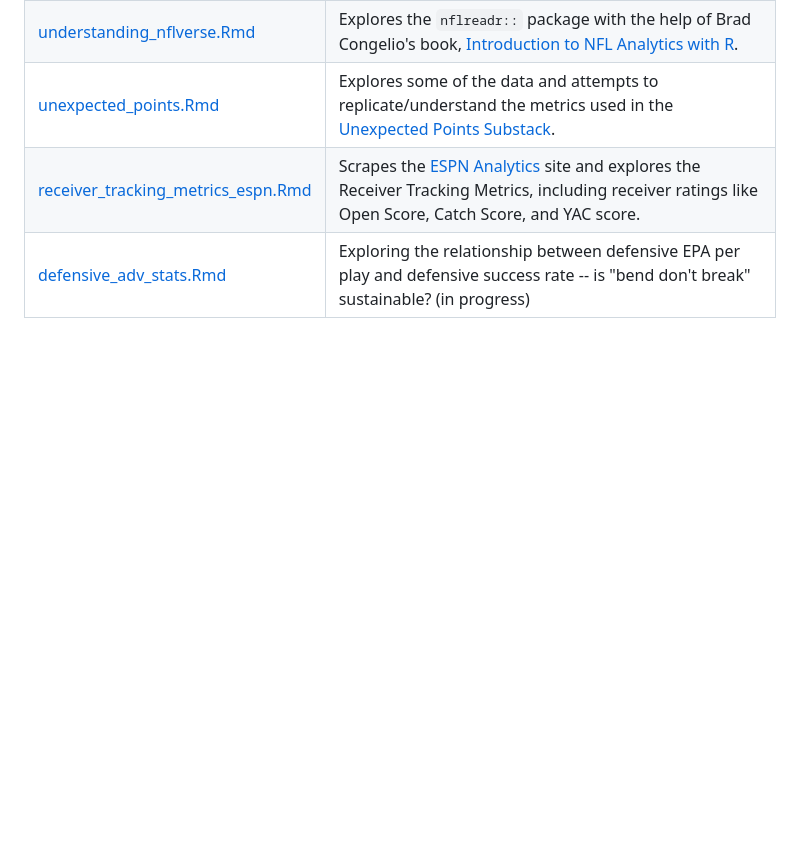
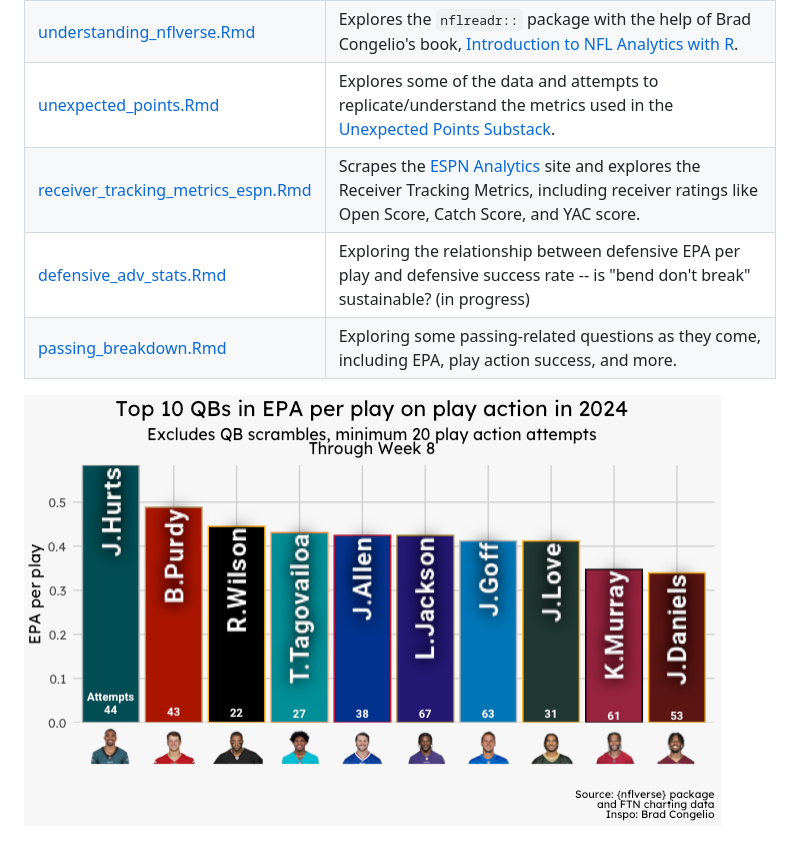
Before and after one commit to mrafa3/nfl_analytics, a Markdown page: README.md, the part around the change. Rendered like a GitHub page; pictures changed too: images/epa_play_action.png (added); blank space fills up the shorter version.

Commit message:
adding some adv passing breakdowns, including EPA and play action

```diff
--- a/README.md
+++ b/README.md
@@ -13,7 +13,9 @@ In this repo, I'll explore the `nflverse::` packages along with a variety of dat
 | [unexpected_points.Rmd](unexpected_points.Rmd) | Explores some of the data and attempts to replicate/understand the metrics used in the [Unexpected Points Substack](https://www.unexpectedpoints.com/). |
 | [receiver_tracking_metrics_espn.Rmd](receiver_tracking_metrics_espn.Rmd) | Scrapes the [ESPN Analytics](https://espnanalytics.com/receivers) site and explores the Receiver Tracking Metrics, including receiver ratings like Open Score, Catch Score, and YAC score. |
 | [defensive_adv_stats.Rmd](defensive_adv_stats.Rmd) | Exploring the relationship between defensive EPA per play and defensive success rate -- is "bend don't break" sustainable? (in progress) |
+| [passing_breakdown.Rmd](passing_breakdown.Rmd) | Exploring some passing-related questions as they come, including EPA, play action success, and more. |
 
+![2024 EPA per play on play action passes](images/epa_play_action.png)
 
 ![2024 NFL Quarterbacks and EPA metrics](images/ranked_qb_epa.png)
 
```
Also changed, not shown: 1 other file.
